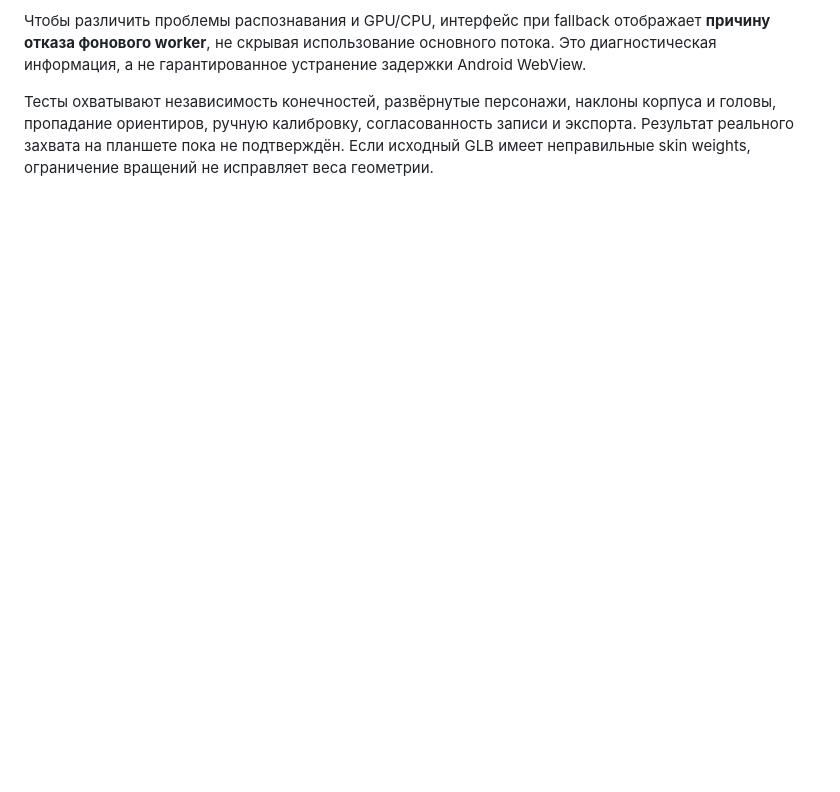
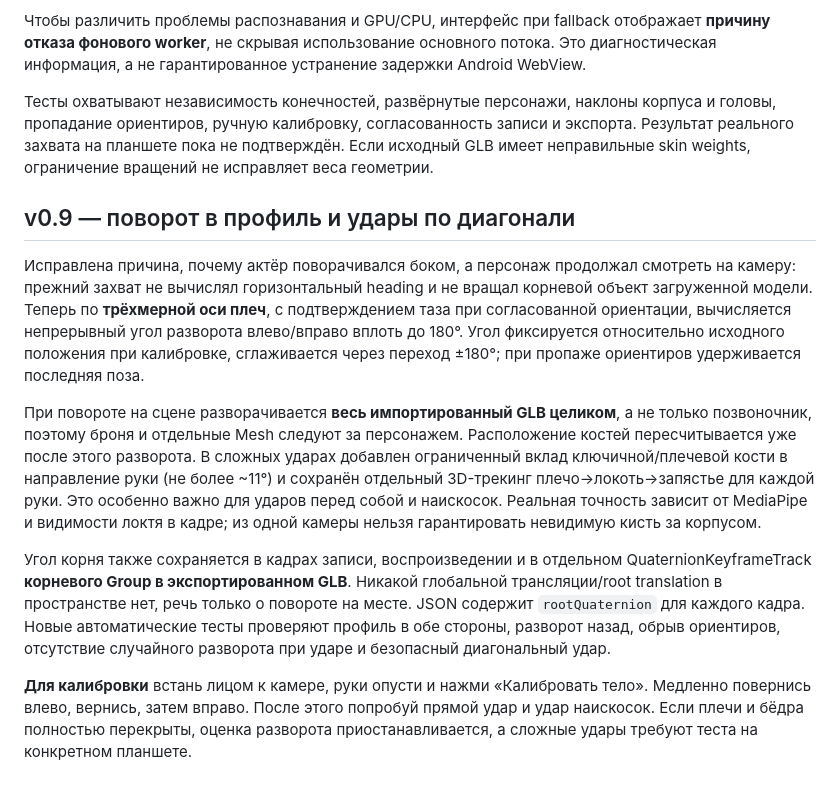
Before and after one commit to RayZenGreallyzzz/Mo, a Markdown page: README.md, the part around the change. Drawn GitHub-style; blank space fills up the shorter version.

Commit message:
docs: full-body turns and complex punch tracking v0.9

```diff
--- a/README.md
+++ b/README.md
@@ -76,3 +76,13 @@ GitHub Actions → **MoCap Studio Android APK** → успешный запус
 Чтобы различить проблемы распознавания и GPU/CPU, интерфейс при fallback отображает **причину отказа фонового worker**, не скрывая использование основного потока. Это диагностическая информация, а не гарантированное устранение задержки Android WebView.
 
 Тесты охватывают независимость конечностей, развёрнутые персонажи, наклоны корпуса и головы, пропадание ориентиров, ручную калибровку, согласованность записи и экспорта. Результат реального захвата на планшете пока не подтверждён. Если исходный GLB имеет неправильные skin weights, ограничение вращений не исправляет веса геометрии.
+
+## v0.9 — поворот в профиль и удары по диагонали
+
+Исправлена причина, почему актёр поворачивался боком, а персонаж продолжал смотреть на камеру: прежний захват не вычислял горизонтальный heading и не вращал корневой объект загруженной модели. Теперь по **трёхмерной оси плеч**, с подтверждением таза при согласованной ориентации, вычисляется непрерывный угол разворота влево/вправо вплоть до 180°. Угол фиксируется относительно исходного положения при калибровке, сглаживается через переход ±180°; при пропаже ориентиров удерживается последняя поза.
+
+При повороте на сцене разворачивается **весь импортированный GLB целиком**, а не только позвоночник, поэтому броня и отдельные Mesh следуют за персонажем. Расположение костей пересчитывается уже после этого разворота. В сложных ударах добавлен ограниченный вклад ключичной/плечевой кости в направление руки (не более ~11°) и сохранён отдельный 3D-трекинг плечо→локоть→запястье для каждой руки. Это особенно важно для ударов перед собой и наискосок. Реальная точность зависит от MediaPipe и видимости локтя в кадре; из одной камеры нельзя гарантировать невидимую кисть за корпусом.
+
+Угол корня также сохраняется в кадрах записи, воспроизведении и в отдельном QuaternionKeyframeTrack **корневого Group в экспортированном GLB**. Никакой глобальной трансляции/root translation в пространстве нет, речь только о повороте на месте. JSON содержит `rootQuaternion` для каждого кадра. Новые автоматические тесты проверяют профиль в обе стороны, разворот назад, обрыв ориентиров, отсутствие случайного разворота при ударе и безопасный диагональный удар.
+
+**Для калибровки** встань лицом к камере, руки опусти и нажми «Калибровать тело». Медленно повернись влево, вернись, затем вправо. После этого попробуй прямой удар и удар наискосок. Если плечи и бёдра полностью перекрыты, оценка разворота приостанавливается, а сложные удары требуют теста на конкретном планшете.
```
